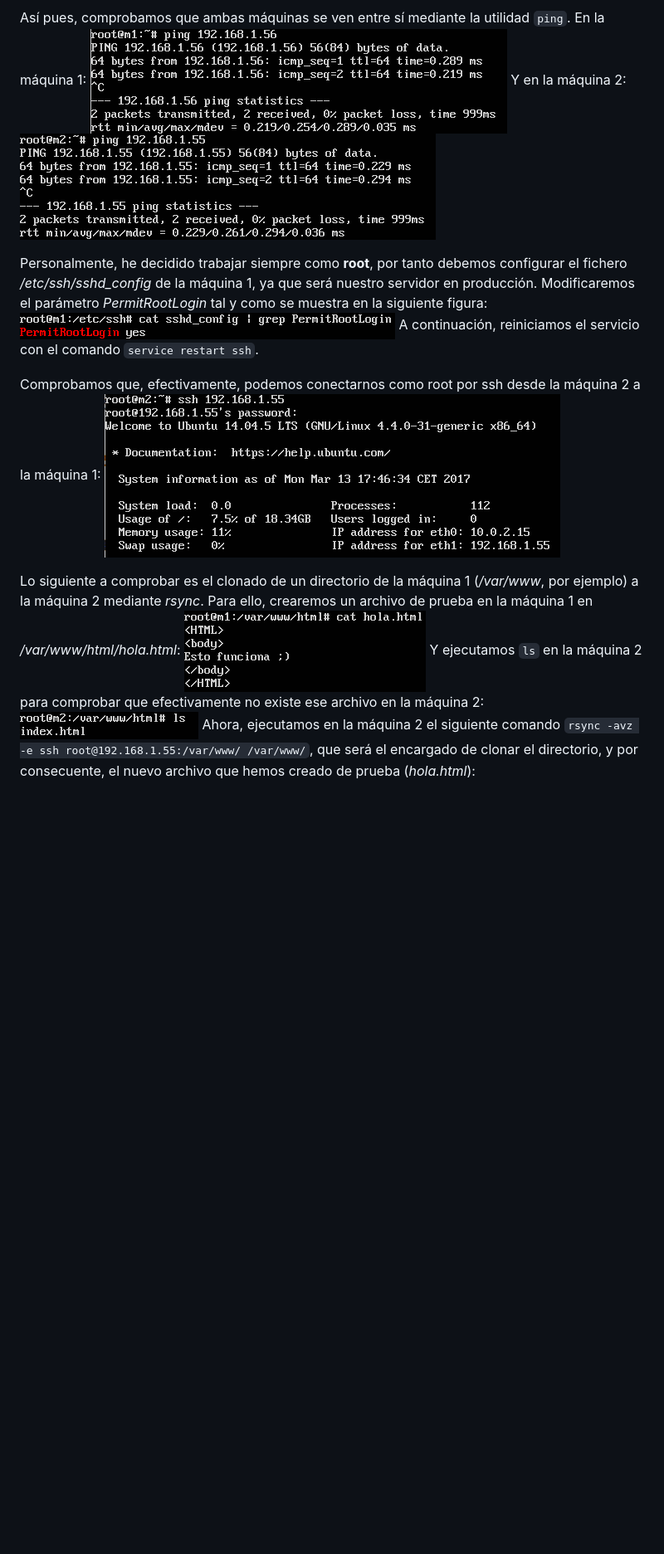
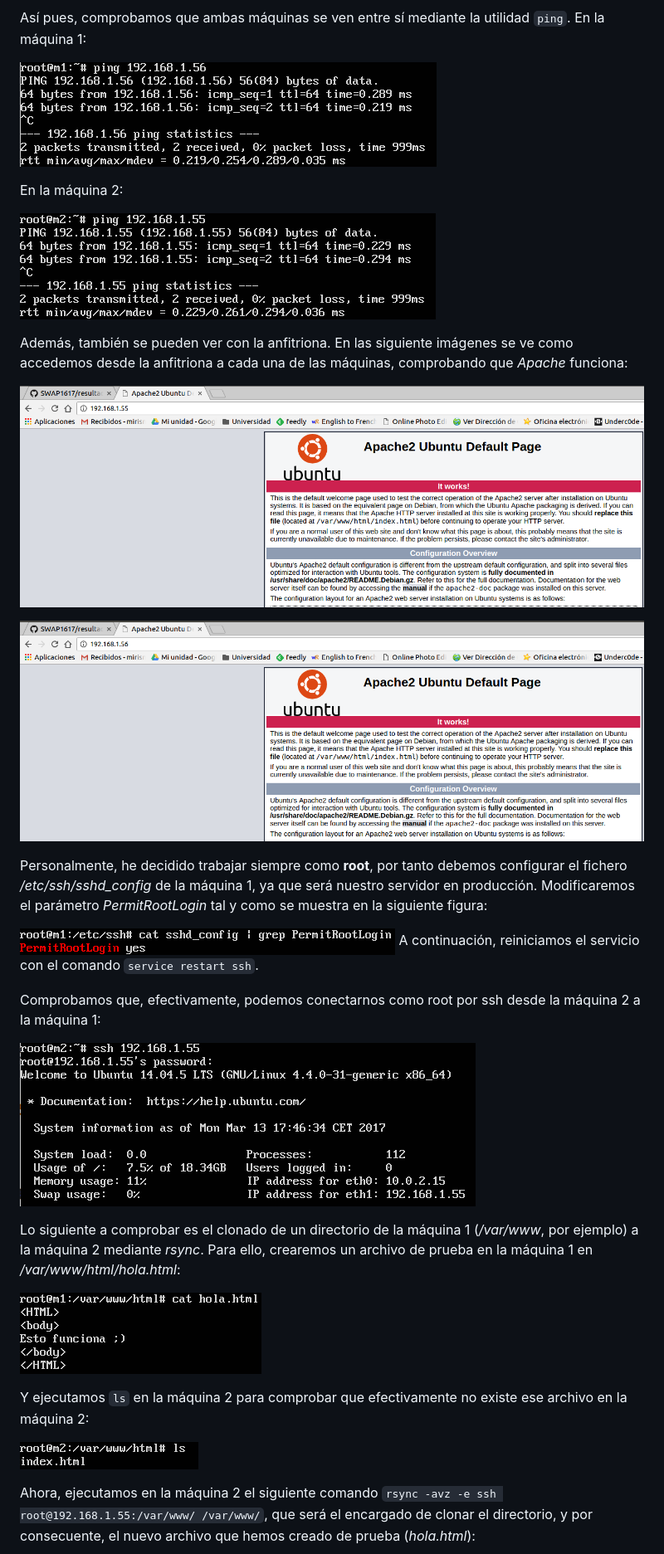
Before and after one commit to mirismr/SWAP1617, a Markdown page: practica2/resultado.md, the part around one of its changes. Shown at 83% size. Rendered like a GitHub page; pictures changed too: practica2/apache1.png (added), practica2/apache2.png (added); blank space fills up the shorter version.

```diff
--- a/practica2/resultado.md
+++ b/practica2/resultado.md
@@ -9,20 +27,37 @@ Una vez conocidas las IPs, es conveniente destacar que en esta práctica nuestra
 Así pues, comprobamos que ambas máquinas se ven entre sí mediante la utilidad `ping`. En la máquina 1:
+
 ![Ejecución de ping: máquina 1](ping1.png "Ejecución de ping: máquina 1")
-Y en la máquina 2:
+
+En la máquina 2:
+
 ![Ejecución de ping: máquina 2](ping2.png "Ejecución de ping: máquina 2")
 
+Además, también se pueden ver con la anfitriona. En las siguiente imágenes se ve como accedemos desde la anfitriona a cada una de las máquinas, comprobando que *Apache* funciona:
+
+![Apache máquina 1](apache1.png "Apache máquina 1")
+
+![Apache máquina 2](apache2.png "Apache máquina 2")
+
+
 Personalmente, he decidido trabajar siempre como **root**, por tanto debemos configurar el fichero */etc/ssh/sshd_config* de la máquina 1, ya que será nuestro servidor en producción. Modificaremos el parámetro *PermitRootLogin* tal y como se muestra en la siguiente figura:
+
 ![Configurando ssh](root.png "Configurando ssh")
 A continuación, reiniciamos el servicio con el comando `service restart ssh`.
 
 Comprobamos que, efectivamente, podemos conectarnos como root por ssh desde la máquina 2 a la máquina 1:
+
 ![Conexión ssh](ssh.png "Conexión ssh")
 
 Lo siguiente a comprobar es el clonado de un directorio de la máquina 1 (*/var/www*, por ejemplo) a la máquina 2 mediante *rsync*. Para ello, crearemos un archivo de prueba en la máquina 1 en */var/www/html/hola.html*:
+
 ![Archivo de prueba .html](holahtml.png "Archivo de prueba .html")
+
 Y ejecutamos `ls` en la máquina 2 para comprobar que efectivamente no existe ese archivo en la máquina 2:
+
 ![Ejecutando ls](lsvacio.png "Ejecutando ls")
+
 Ahora, ejecutamos en la máquina 2 el siguiente comando `rsync -avz -e ssh root@192.168.1.55:/var/www/ /var/www/`, que será el encargado de clonar el directorio, y por consecuente, el nuevo archivo que hemos creado de prueba (*hola.html*):
+
 ![rsync](rsync.png "rsync")
 
 Como hemos visto, cada vez que usamos *rsync*, debemos introducir la contraseña de la máquina 1, ya que utiliza *ssh*. Así pues, configuraremos *ssh* para que no nos pida más la contraseña y poder automatizar el proceso de clonado.
```
Also changed, not shown: other parts of practica2/resultado.md (+22 -0 lines), practica2/NAT.png (added), practica2/adaptador.png (added), practica2/anfitrion.png (added), practica2/vbox.png (added).
